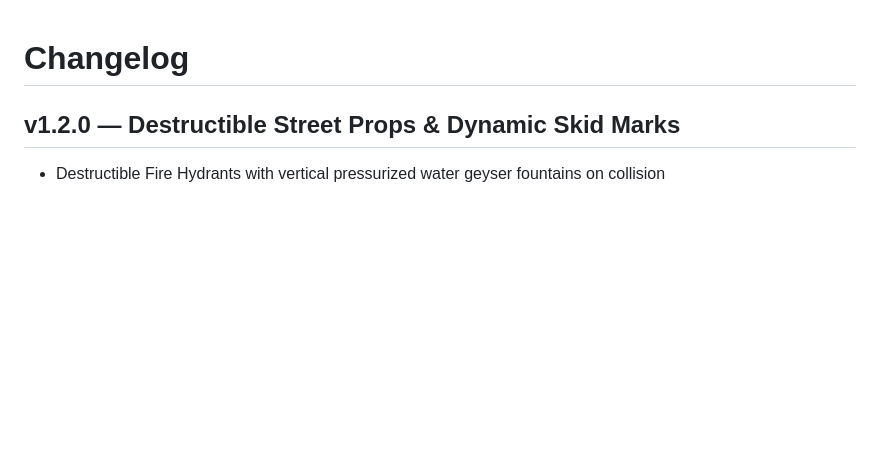
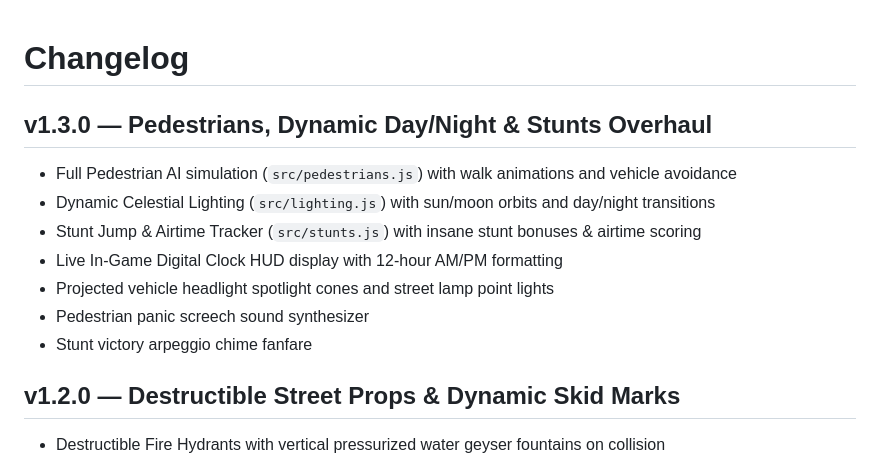
Before and after one commit to KanishkSigar/liberty-drive, a Markdown page: CHANGELOG.md, the part around the change. Drawn GitHub-style; blank space fills up the shorter version.

Commit message:
docs: update CHANGELOG.md for v1.3.0 release

```diff
--- a/CHANGELOG.md
+++ b/CHANGELOG.md
@@ -1,4 +1,13 @@
 # Changelog
+
+## v1.3.0 — Pedestrians, Dynamic Day/Night & Stunts Overhaul
+- Full Pedestrian AI simulation (`src/pedestrians.js`) with walk animations and vehicle avoidance
+- Dynamic Celestial Lighting (`src/lighting.js`) with sun/moon orbits and day/night transitions
+- Stunt Jump & Airtime Tracker (`src/stunts.js`) with insane stunt bonuses & airtime scoring
+- Live In-Game Digital Clock HUD display with 12-hour AM/PM formatting
+- Projected vehicle headlight spotlight cones and street lamp point lights
+- Pedestrian panic screech sound synthesizer
+- Stunt victory arpeggio chime fanfare
 
 ## v1.2.0 — Destructible Street Props & Dynamic Skid Marks
 - Destructible Fire Hydrants with vertical pressurized water geyser fountains on collision
```
